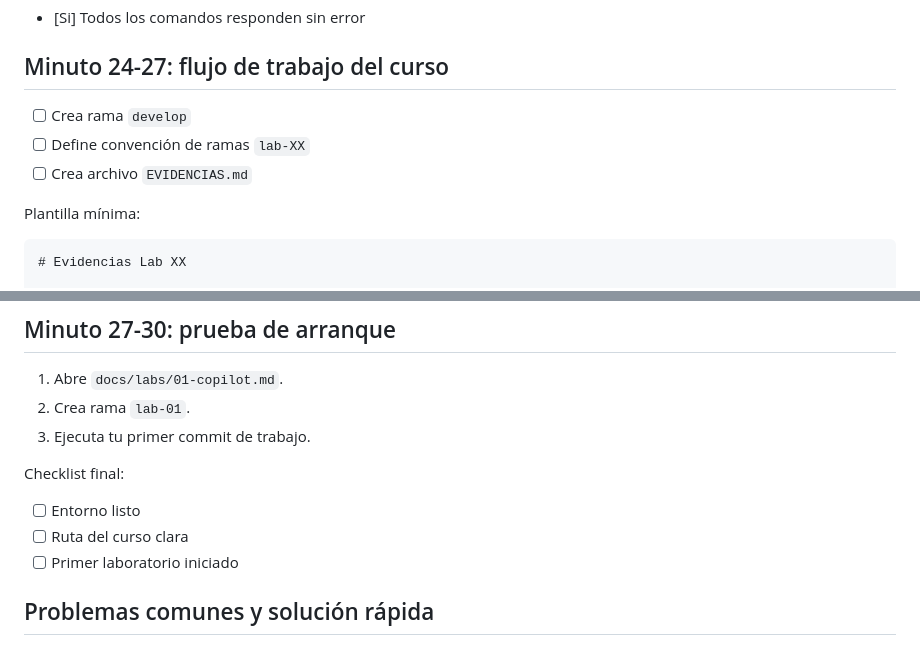
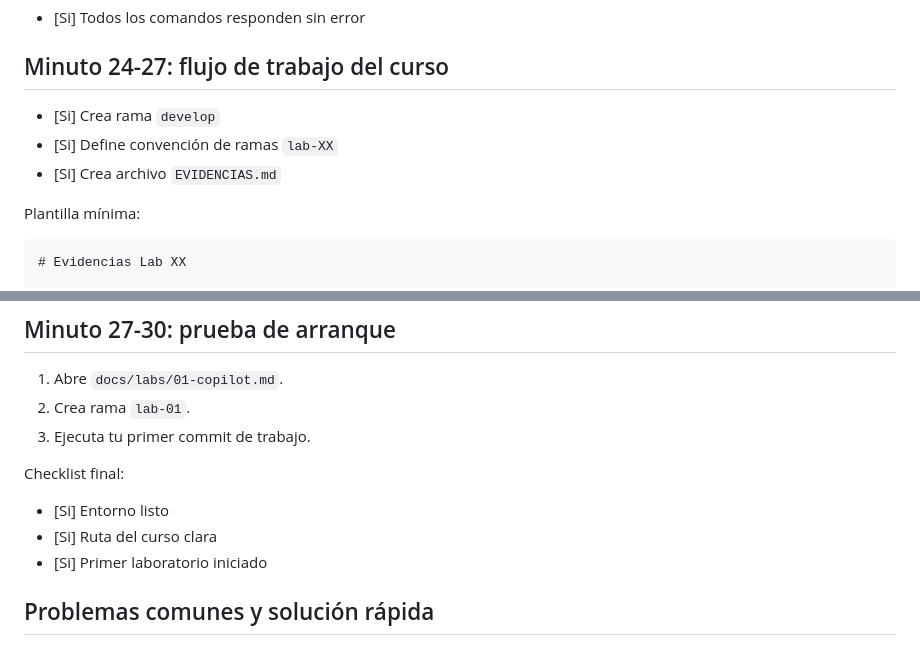
Before and after one commit to IngKendrys/bootcamp-arquitecto-ia-cloud-native-copilot-2026, a Markdown page: docs/labs/00-checklist-30min.md, 2 parts joined by grey strips. GitHub-like rendering.

Commit message:
Checklist

```diff
--- a/docs/labs/00-checklist-30min.md
+++ b/docs/labs/00-checklist-30min.md
@@ -77,9 +77,9 @@ Checklist:
 - [Si] Todos los comandos responden sin error
 
 ## Minuto 24-27: flujo de trabajo del curso
-- [ ] Crea rama `develop`
-- [ ] Define convención de ramas `lab-XX`
-- [ ] Crea archivo `EVIDENCIAS.md`
+- [Si] Crea rama `develop`
+- [Si] Define convención de ramas `lab-XX`
+- [Si] Crea archivo `EVIDENCIAS.md`
 
 Plantilla mínima:
 
@@ -100,9 +100,9 @@ Plantilla mínima:
 3. Ejecuta tu primer commit de trabajo.
 
 Checklist final:
-- [ ] Entorno listo
-- [ ] Ruta del curso clara
-- [ ] Primer laboratorio iniciado
+- [Si] Entorno listo
+- [Si] Ruta del curso clara
+- [Si] Primer laboratorio iniciado
 
 ## Problemas comunes y solución rápida
 1. Docker no levanta en Windows:
```
Also changed, not shown: docs/labs/00-setup-y-ruta.md (+6 -6 lines).
